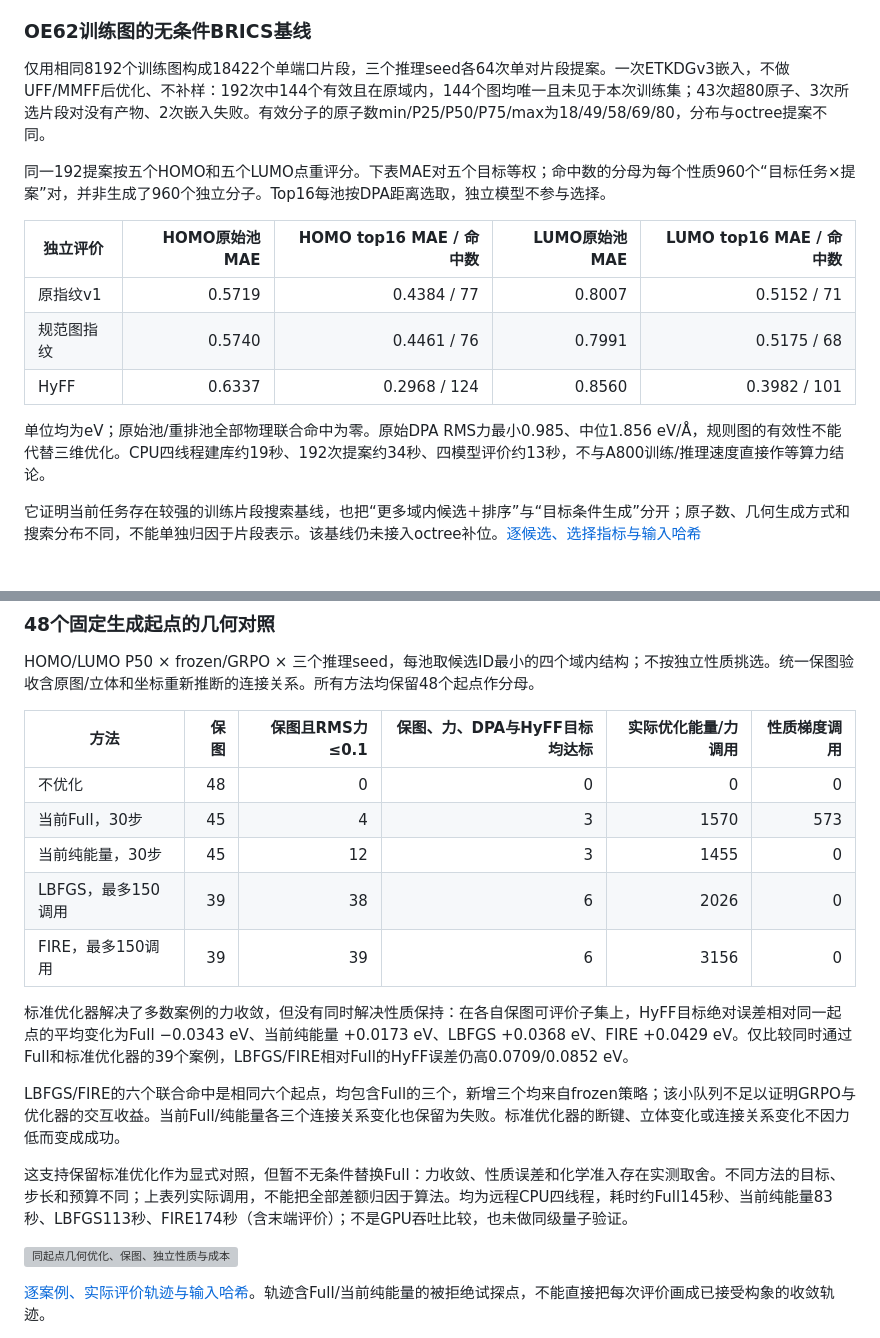
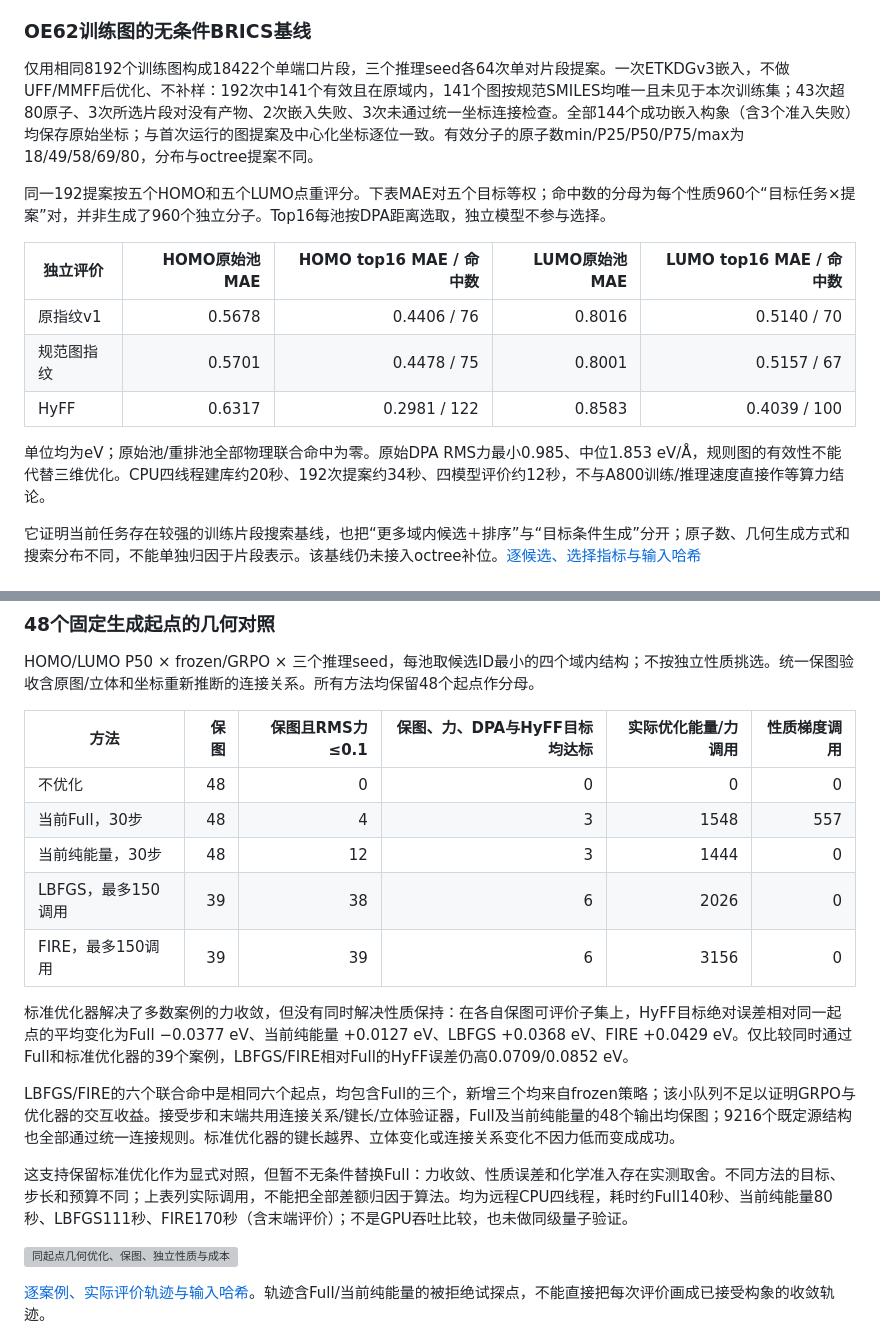
Before and after one commit to ShangChien/orbit3d, a Markdown page: docs/results.md, 2 parts joined by grey strips. GitHub-like rendering; grey boxes are pictures that could not be loaded.

```diff
--- a/docs/results.md
+++ b/docs/results.md
@@ -58,17 +58,17 @@ HOMO/LUMO 预测的平均绝对变化为0.0352/0.0749 eV，最大为0.1084/0.168
 
 ### OE62训练图的无条件BRICS基线
 
-仅用相同8192个训练图构成18422个单端口片段，三个推理seed各64次单对片段提案。一次ETKDGv3嵌入，不做UFF/MMFF后优化、不补样：192次中144个有效且在原域内，144个图均唯一且未见于本次训练集；43次超80原子、3次所选片段对没有产物、2次嵌入失败。有效分子的原子数min/P25/P50/P75/max为18/49/58/69/80，分布与octree提案不同。
+仅用相同8192个训练图构成18422个单端口片段，三个推理seed各64次单对片段提案。一次ETKDGv3嵌入，不做UFF/MMFF后优化、不补样：192次中141个有效且在原域内，141个图按规范SMILES均唯一且未见于本次训练集；43次超80原子、3次所选片段对没有产物、2次嵌入失败、3次未通过统一坐标连接检查。全部144个成功嵌入构象（含3个准入失败）均保存原始坐标；与首次运行的图提案及中心化坐标逐位一致。有效分子的原子数min/P25/P50/P75/max为18/49/58/69/80，分布与octree提案不同。
 
 同一192提案按五个HOMO和五个LUMO点重评分。下表MAE对五个目标等权；命中数的分母为每个性质960个“目标任务×提案”对，并非生成了960个独立分子。Top16每池按DPA距离选取，独立模型不参与选择。
 
 | 独立评价 | HOMO原始池MAE | HOMO top16 MAE / 命中数 | LUMO原始池MAE | LUMO top16 MAE / 命中数 |
 | --- | ---: | ---: | ---: | ---: |
-| 原指纹v1 | 0.5719 | 0.4384 / 77 | 0.8007 | 0.5152 / 71 |
-| 规范图指纹 | 0.5740 | 0.4461 / 76 | 0.7991 | 0.5175 / 68 |
-| HyFF | 0.6337 | 0.2968 / 124 | 0.8560 | 0.3982 / 101 |
+| 原指纹v1 | 0.5678 | 0.4406 / 76 | 0.8016 | 0.5140 / 70 |
+| 规范图指纹 | 0.5701 | 0.4478 / 75 | 0.8001 | 0.5157 / 67 |
+| HyFF | 0.6317 | 0.2981 / 122 | 0.8583 | 0.4039 / 100 |
 
-单位均为eV；原始池/重排池全部物理联合命中为零。原始DPA RMS力最小0.985、中位1.856 eV/Å，规则图的有效性不能代替三维优化。CPU四线程建库约19秒、192次提案约34秒、四模型评价约13秒，不与A800训练/推理速度直接作等算力结论。
+单位均为eV；原始池/重排池全部物理联合命中为零。原始DPA RMS力最小0.985、中位1.853 eV/Å，规则图的有效性不能代替三维优化。CPU四线程建库约20秒、192次提案约34秒、四模型评价约12秒，不与A800训练/推理速度直接作等算力结论。
 
 它证明当前任务存在较强的训练片段搜索基线，也把“更多域内候选＋排序”与“目标条件生成”分开；原子数、几何生成方式和搜索分布不同，不能单独归因于片段表示。该基线仍未接入octree补位。[逐候选、选择指标与输入哈希](experiments/oe62_brics_point_pools_20261113.json)
 
@@ -100,16 +100,16 @@ HOMO/LUMO P50 × frozen/GRPO × 三个推理seed，每池取候选ID最小的四
 | 方法 | 保图 | 保图且RMS力≤0.1 | 保图、力、DPA与HyFF目标均达标 | 实际优化能量/力调用 | 性质梯度调用 |
 | --- | ---: | ---: | ---: | ---: | ---: |
 | 不优化 | 48 | 0 | 0 | 0 | 0 |
-| 当前Full，30步 | 45 | 4 | 3 | 1570 | 573 |
-| 当前纯能量，30步 | 45 | 12 | 3 | 1455 | 0 |
+| 当前Full，30步 | 48 | 4 | 3 | 1548 | 557 |
+| 当前纯能量，30步 | 48 | 12 | 3 | 1444 | 0 |
 | LBFGS，最多150调用 | 39 | 38 | 6 | 2026 | 0 |
 | FIRE，最多150调用 | 39 | 39 | 6 | 3156 | 0 |
 
-标准优化器解决了多数案例的力收敛，但没有同时解决性质保持：在各自保图可评价子集上，HyFF目标绝对误差相对同一起点的平均变化为Full −0.0343 eV、当前纯能量 +0.0173 eV、LBFGS +0.0368 eV、FIRE +0.0429 eV。仅比较同时通过Full和标准优化器的39个案例，LBFGS/FIRE相对Full的HyFF误差仍高0.0709/0.0852 eV。
+标准优化器解决了多数案例的力收敛，但没有同时解决性质保持：在各自保图可评价子集上，HyFF目标绝对误差相对同一起点的平均变化为Full −0.0377 eV、当前纯能量 +0.0127 eV、LBFGS +0.0368 eV、FIRE +0.0429 eV。仅比较同时通过Full和标准优化器的39个案例，LBFGS/FIRE相对Full的HyFF误差仍高0.0709/0.0852 eV。
 
-LBFGS/FIRE的六个联合命中是相同六个起点，均包含Full的三个，新增三个均来自frozen策略；该小队列不足以证明GRPO与优化器的交互收益。当前Full/纯能量各三个连接关系变化也保留为失败。标准优化器的断键、立体变化或连接关系变化不因力低而变成成功。
+LBFGS/FIRE的六个联合命中是相同六个起点，均包含Full的三个，新增三个均来自frozen策略；该小队列不足以证明GRPO与优化器的交互收益。接受步和末端共用连接关系/键长/立体验证器，Full及当前纯能量的48个输出均保图；9216个既定源结构也全部通过统一连接规则。标准优化器的键长越界、立体变化或连接关系变化不因力低而变成成功。
 
-这支持保留标准优化作为显式对照，但暂不无条件替换Full：力收敛、性质误差和化学准入存在实测取舍。不同方法的目标、步长和预算不同；上表列实际调用，不能把全部差额归因于算法。均为远程CPU四线程，耗时约Full145秒、当前纯能量83秒、LBFGS113秒、FIRE174秒（含末端评价）；不是GPU吞吐比较，也未做同级量子验证。
+这支持保留标准优化作为显式对照，但暂不无条件替换Full：力收敛、性质误差和化学准入存在实测取舍。不同方法的目标、步长和预算不同；上表列实际调用，不能把全部差额归因于算法。均为远程CPU四线程，耗时约Full140秒、当前纯能量80秒、LBFGS111秒、FIRE170秒（含末端评价）；不是GPU吞吐比较，也未做同级量子验证。
 
 ![同起点几何优化、保图、独立性质与成本](experiments/oe62_geometry_comparison_20261113.svg)
 
```
Also changed, not shown: docs/experiments.md (+2 -2 lines), docs/experiments/oe62_geometry_comparison_20261113.png, 10 other files.
